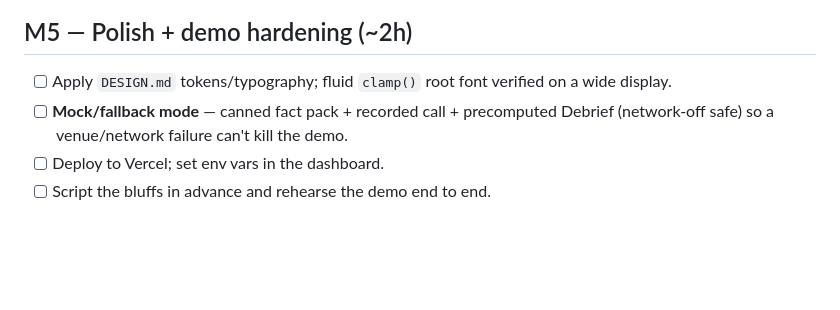
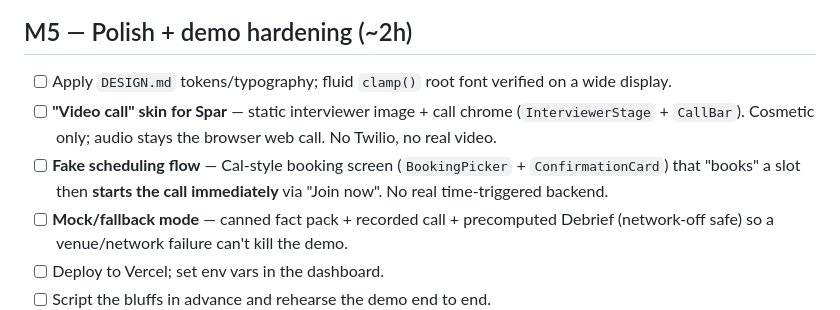
Before and after one commit to bro-xuan/Megathon-2026, a Markdown page: TASKS.md, the part around the change. Drawn GitHub-style; blank space fills up the shorter version.

```diff
--- a/TASKS.md
+++ b/TASKS.md
@@ -61,6 +61,12 @@ Prove both external APIs work *before* building any UI.
 ## M5 — Polish + demo hardening (~2h)
 - [ ] Apply `DESIGN.md` tokens/typography; fluid `clamp()` root font verified on a wide
       display.
+- [ ] **"Video call" skin for Spar** — static interviewer image + call chrome
+      (`InterviewerStage` + `CallBar`). Cosmetic only; audio stays the browser web call.
+      No Twilio, no real video.
+- [ ] **Fake scheduling flow** — Cal-style booking screen (`BookingPicker` +
+      `ConfirmationCard`) that "books" a slot then **starts the call immediately** via
+      "Join now". No real time-triggered backend.
 - [ ] **Mock/fallback mode** — canned fact pack + recorded call + precomputed Debrief
       (network-off safe) so a venue/network failure can't kill the demo.
 - [ ] Deploy to Vercel; set env vars in the dashboard.
```
Also changed, not shown: DESIGN.md (+25 -9 lines).
